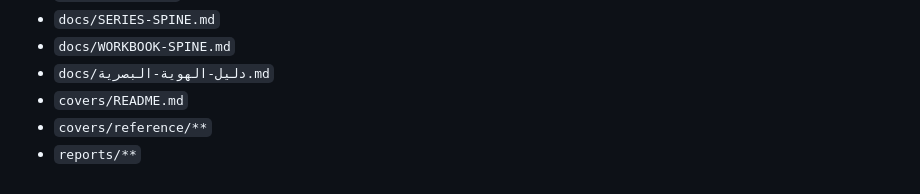
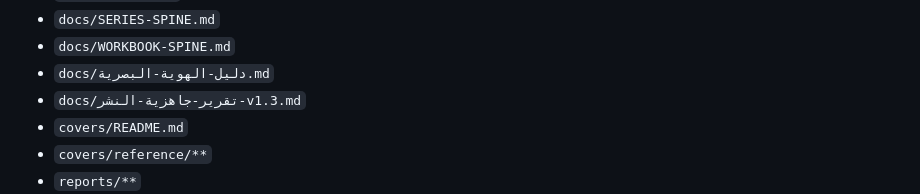
Before and after one commit to Ghazi-Ai/command-line-series, a Markdown page: LICENSES/README.md, the part around the change. GitHub-like rendering.

Commit message:
docs: add v1.3 readiness report

```diff
--- a/LICENSES/README.md
+++ b/LICENSES/README.md
@@ -97,6 +97,7 @@
 - `docs/SERIES-SPINE.md`
 - `docs/WORKBOOK-SPINE.md`
 - `docs/دليل-الهوية-البصرية.md`
+- `docs/تقرير-جاهزية-النشر-v1.3.md`
 - `covers/README.md`
 - `covers/reference/**`
 - `reports/**`
```
